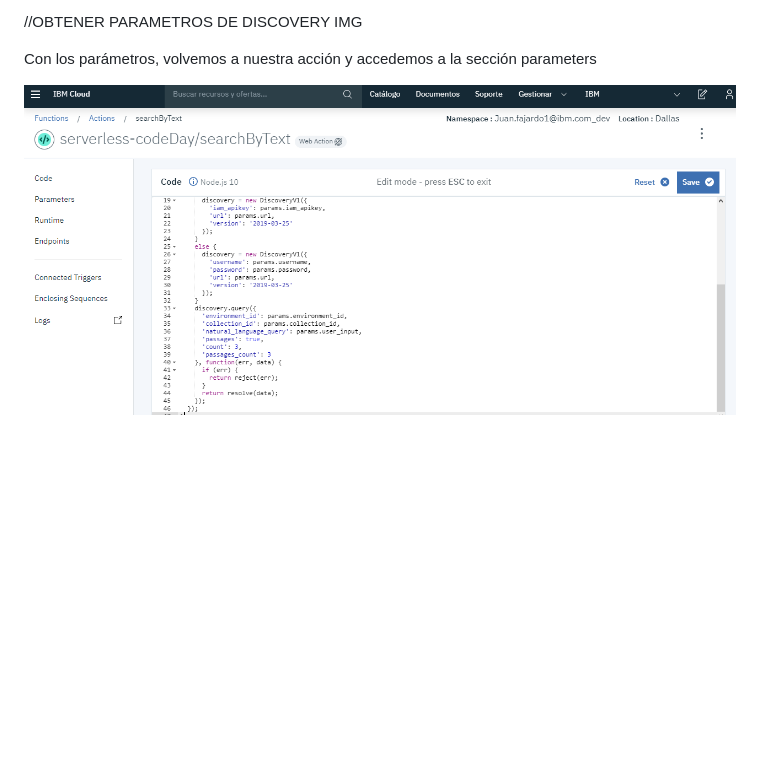
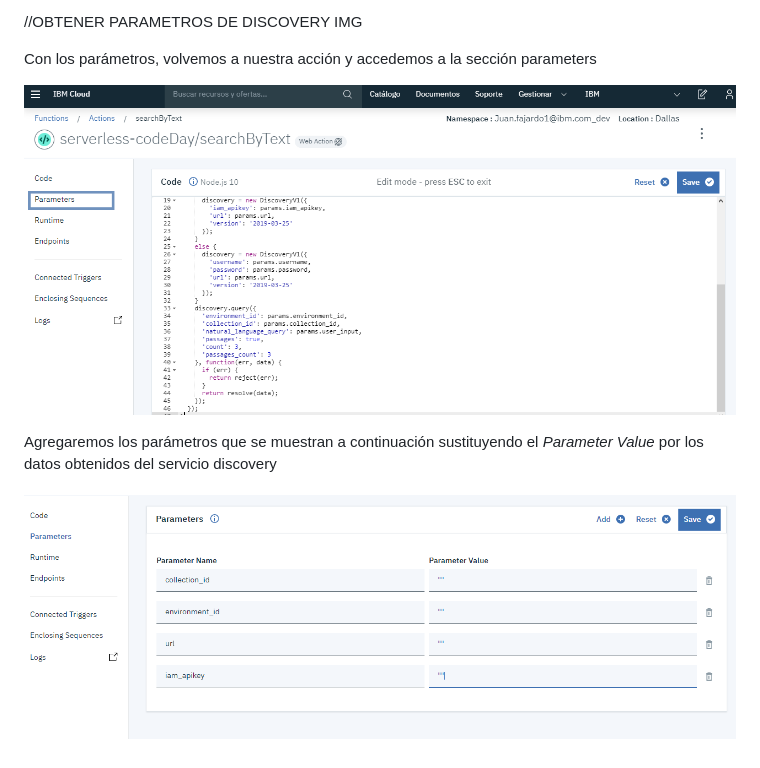
Before and after one commit to Carlos-Trinidad/discovery-and-serverless-ibmcodedaymvd2019, a Markdown page: README.md, the part around the change. Drawn GitHub-style; pictures changed too: images_readme/9.PNG (added); blank space fills up the shorter version.

Commit message:
Versión 0.9 readme

```diff
--- a/README.md
+++ b/README.md
@@ -108,4 +108,9 @@ Ahora debemos agregar los parámetros que tenemos en nuestro código los cuales
 
 Con los parámetros, volvemos a nuestra acción y accedemos a la sección parameters
 
-![Parameters](images_readme/7.PNG)
+![Parameters](images_readme/8.PNG)
+
+
+Agregaremos los parámetros que se muestran a continuación sustituyendo el *Parameter Value* por los datos obtenidos del servicio discovery
+
+![Set parameters](images_readme/9.PNG)
```
